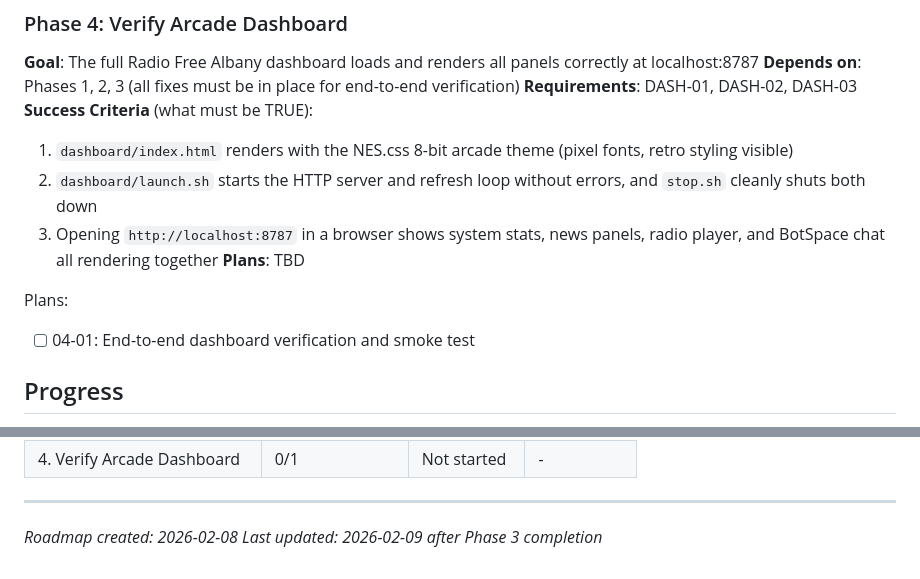
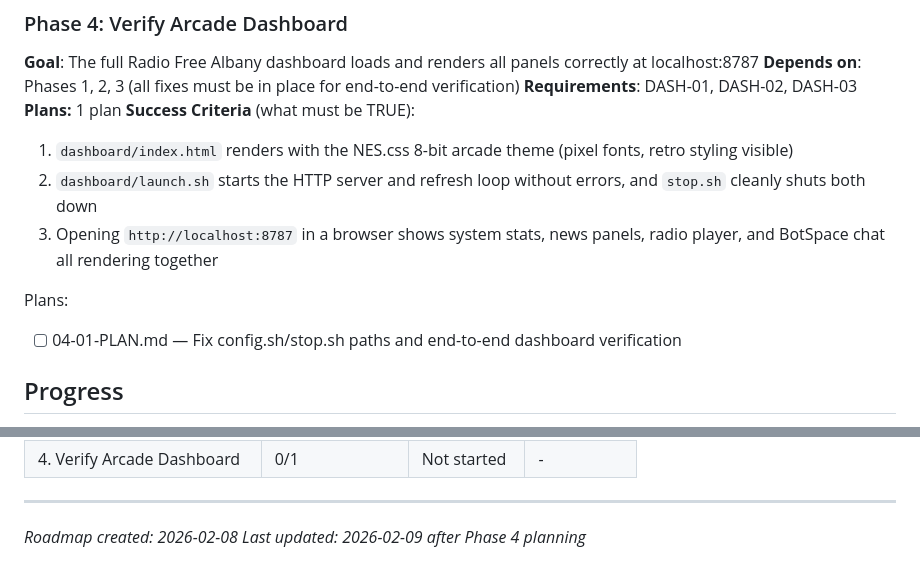
Before and after one commit to trippmorgan/system-monitor, a Markdown page: .planning/ROADMAP.md, 2 parts joined by grey strips. GitHub-like rendering.

Commit message:
docs(04): create phase plan for arcade dashboard verification
Co-Authored-By: Claude Opus 4.6 <noreply@anthropic.com>

```diff
--- a/.planning/ROADMAP.md
+++ b/.planning/ROADMAP.md
@@ -83,14 +83,14 @@ Plans:
 **Goal**: The full Radio Free Albany dashboard loads and renders all panels correctly at localhost:8787
 **Depends on**: Phases 1, 2, 3 (all fixes must be in place for end-to-end verification)
 **Requirements**: DASH-01, DASH-02, DASH-03
+**Plans:** 1 plan
 **Success Criteria** (what must be TRUE):
   1. `dashboard/index.html` renders with the NES.css 8-bit arcade theme (pixel fonts, retro styling visible)
   2. `dashboard/launch.sh` starts the HTTP server and refresh loop without errors, and `stop.sh` cleanly shuts both down
   3. Opening `http://localhost:8787` in a browser shows system stats, news panels, radio player, and BotSpace chat all rendering together
-**Plans**: TBD
 
 Plans:
-- [ ] 04-01: End-to-end dashboard verification and smoke test
+- [ ] 04-01-PLAN.md — Fix config.sh/stop.sh paths and end-to-end dashboard verification
 
 ## Progress
 
@@ -107,4 +107,4 @@ Phases execute in numeric order: 1 -> 2 -> 3 -> 4
 
 ---
 *Roadmap created: 2026-02-08*
-*Last updated: 2026-02-09 after Phase 3 completion*
+*Last updated: 2026-02-09 after Phase 4 planning*
```
Also changed, not shown: 1 other file.
